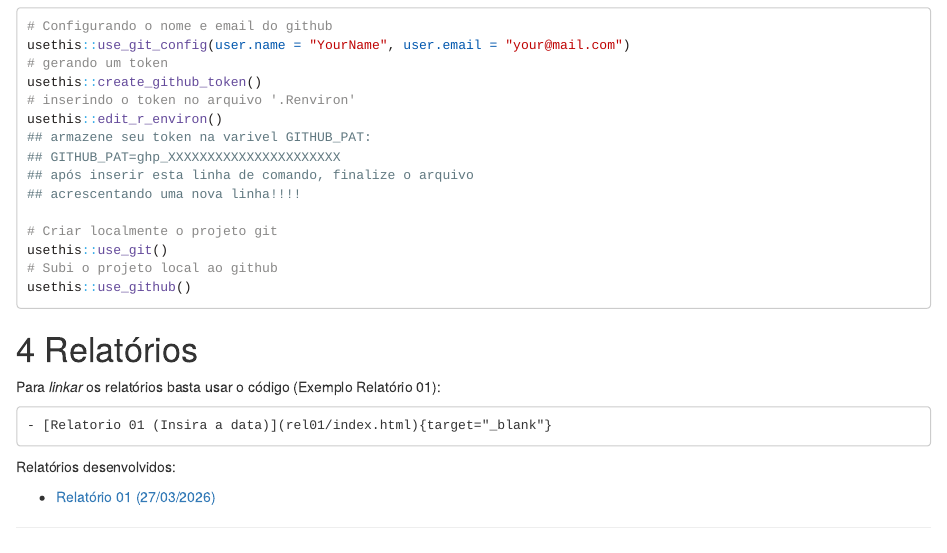
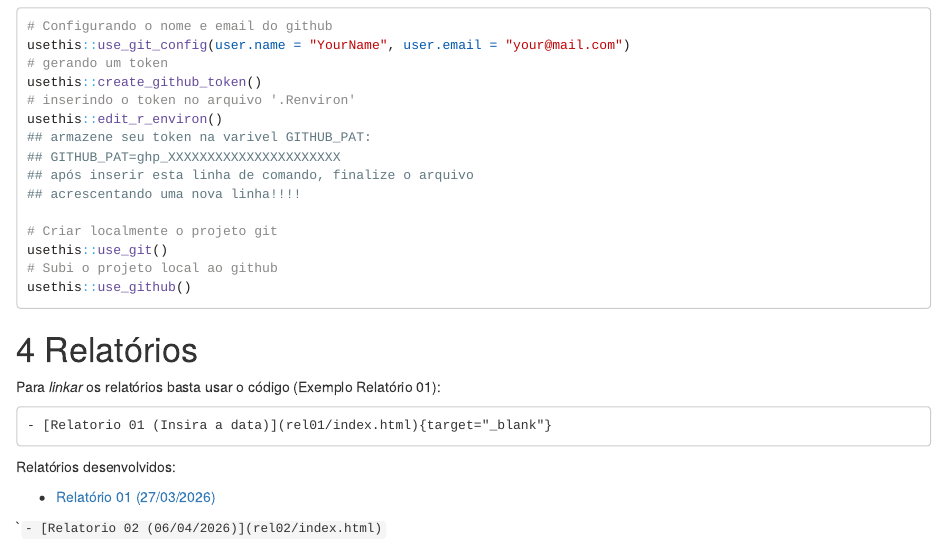
Before and after one commit to EmillyMontilla/relatorio-estprob, an R Markdown document (relatorio/index.Rmd): the page in a window 1100 px wide, from 1450 px down. The pictures show the output file relatorio/index.html that the author committed with the source, opened offline.

Commit message:
atualizando pagina

````diff
--- a/relatorio/index.Rmd
+++ b/relatorio/index.Rmd
@@ -165,3 +165,7 @@ Para *linkar* os relatórios basta usar o código (Exemplo Relatório 01):
 Relatórios desenvolvidos:
 
 - [Relatório 01 (27/03/2026)](rel01/index.html){target="_blank"}
+
+```
+- [Relatorio 02 (06/04/2026)](rel02/index.html)
+``
````
Also changed, not shown: relatorio/index.html, relatorio/rel02/index.html.
